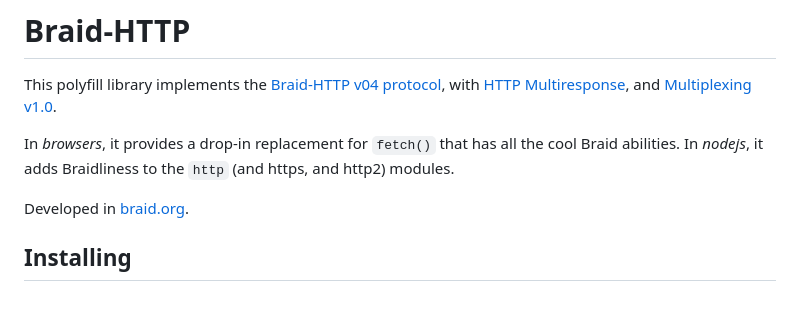
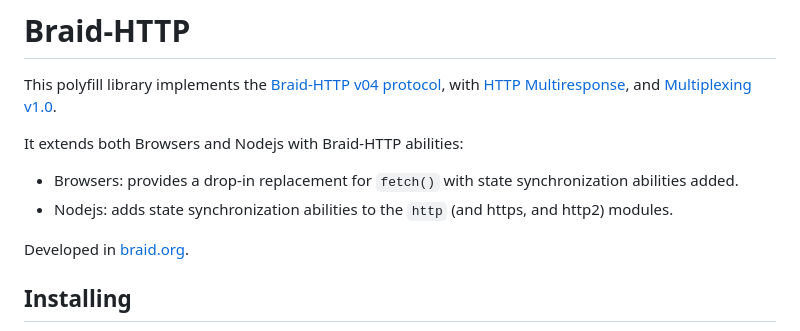
Before and after one commit to braid-org/braid-http, a Markdown page: README.md, the part around the change. Drawn GitHub-style; blank space fills up the shorter version.

```diff
--- a/README.md
+++ b/README.md
@@ -5,9 +5,10 @@ protocol](https://github.com/braid-org/braid-spec/blob/master/draft-toomim-httpb
 with [HTTP Multiresponse](https://braid.org/meeting-89), and [Multiplexing
 v1.0](https://braid.org/protocol/multiplexing).
 
-In *browsers*, it provides a drop-in replacement for `fetch()` that has all
-the cool Braid abilities.  In *nodejs*, it adds Braidliness to the `http` (and
-https, and http2) modules.
+It extends both Browsers and Nodejs with Braid-HTTP abilities:
+
+- Browsers: provides a drop-in replacement for `fetch()` with state synchronization abilities added.
+- Nodejs: adds state synchronization abilities to the `http` (and https, and http2) modules.
 
 Developed in [braid.org](https://braid.org).
 
```
